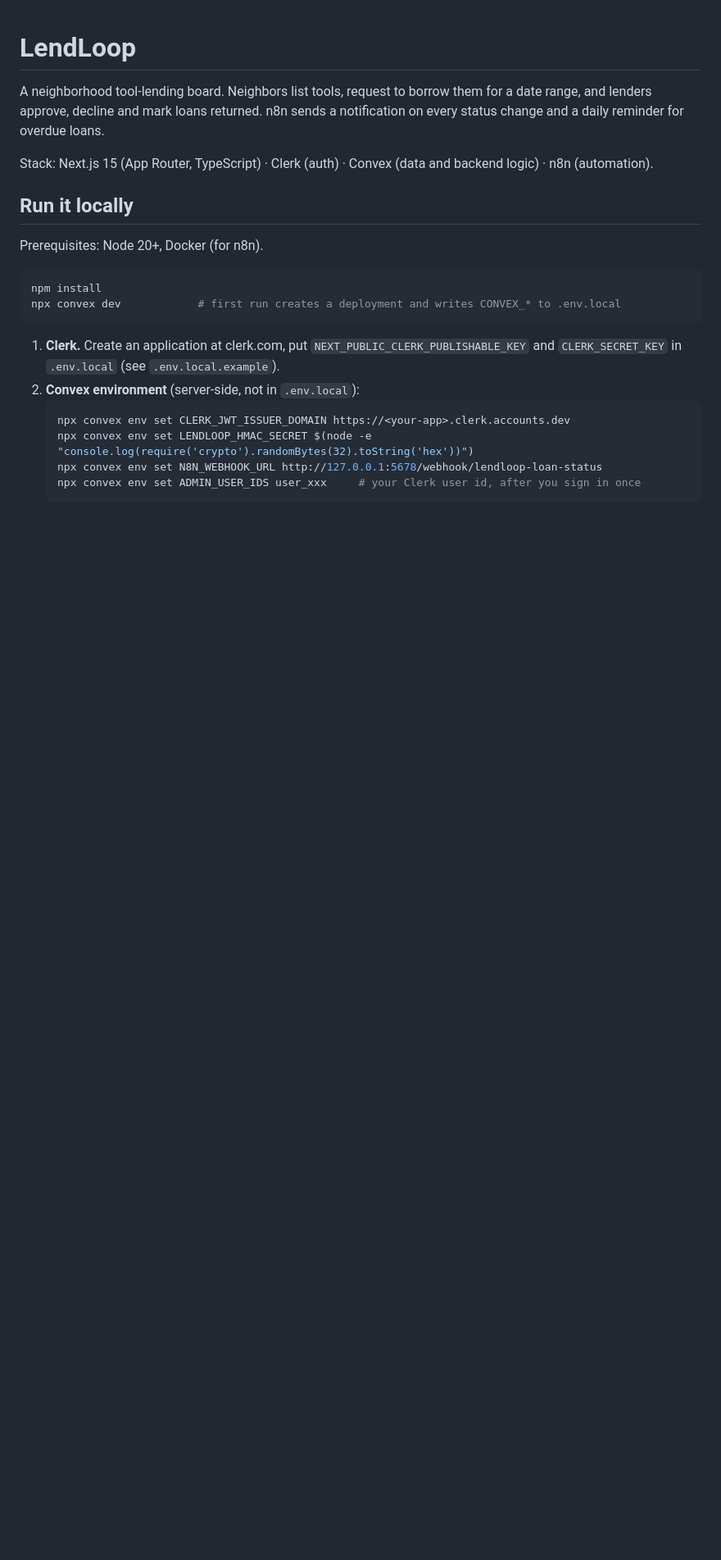
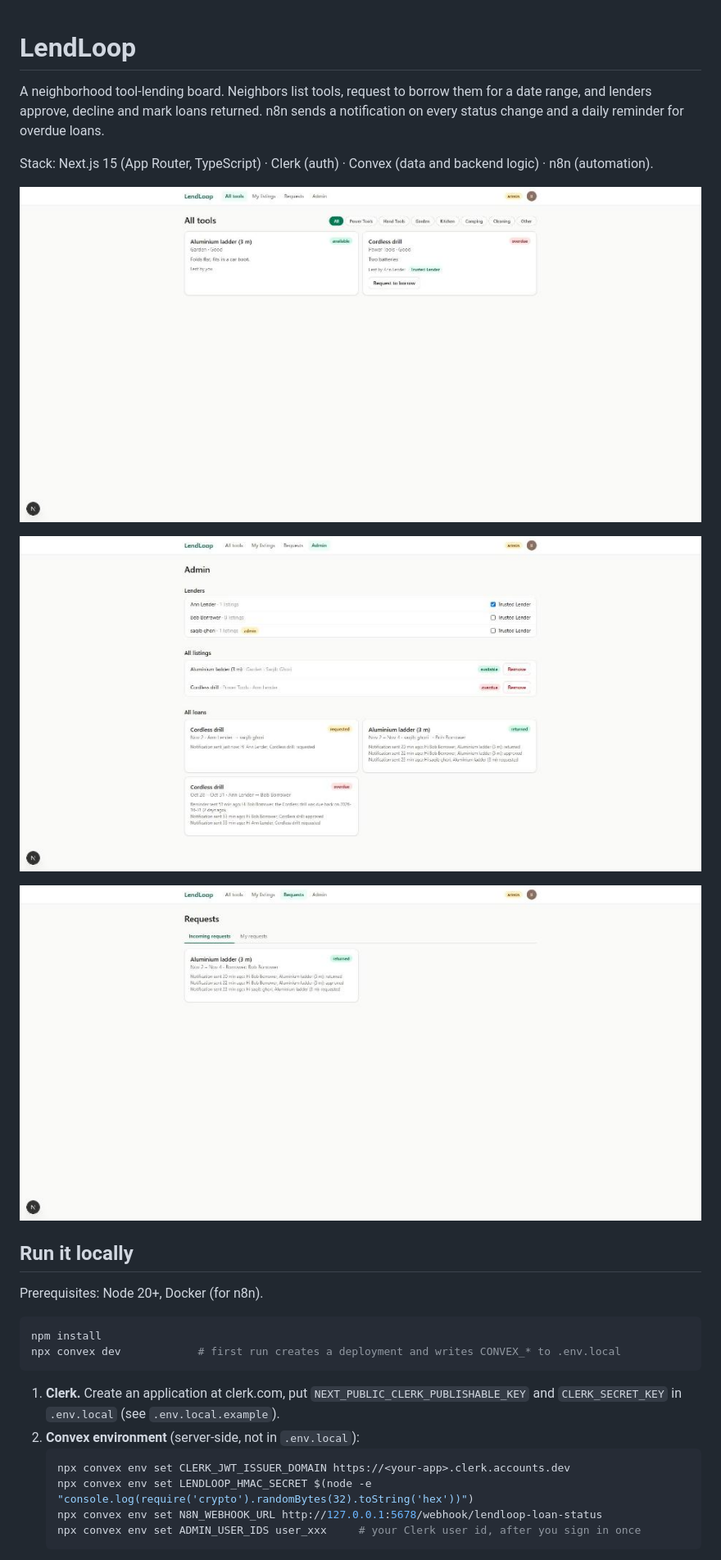
Before and after one commit to SaqibGhori/lendloop, a Markdown page: README.md, the part around the change. Shown at 82% size. GitHub-like rendering; pictures changed too: docs/admin.jpg (added), docs/all-tools.jpg (added), docs/requests.jpg (added); blank space fills up the shorter version.

```diff
--- a/README.md
+++ b/README.md
@@ -3,6 +3,12 @@
 A neighborhood tool-lending board. Neighbors list tools, request to borrow them for a date range, and lenders approve, decline and mark loans returned. n8n sends a notification on every status change and a daily reminder for overdue loans.
 
 Stack: Next.js 15 (App Router, TypeScript) · Clerk (auth) · Convex (data and backend logic) · n8n (automation).
+
+![All tools: availability, category filter, Trusted Lender badge](docs/all-tools.jpg)
+
+![Admin: lenders, all listings, all loans with automation activity](docs/admin.jpg)
+
+![Incoming requests with the notifications written back by the automation](docs/requests.jpg)
 
 ## Run it locally
 
```
Also changed, not shown: 3 other files.
